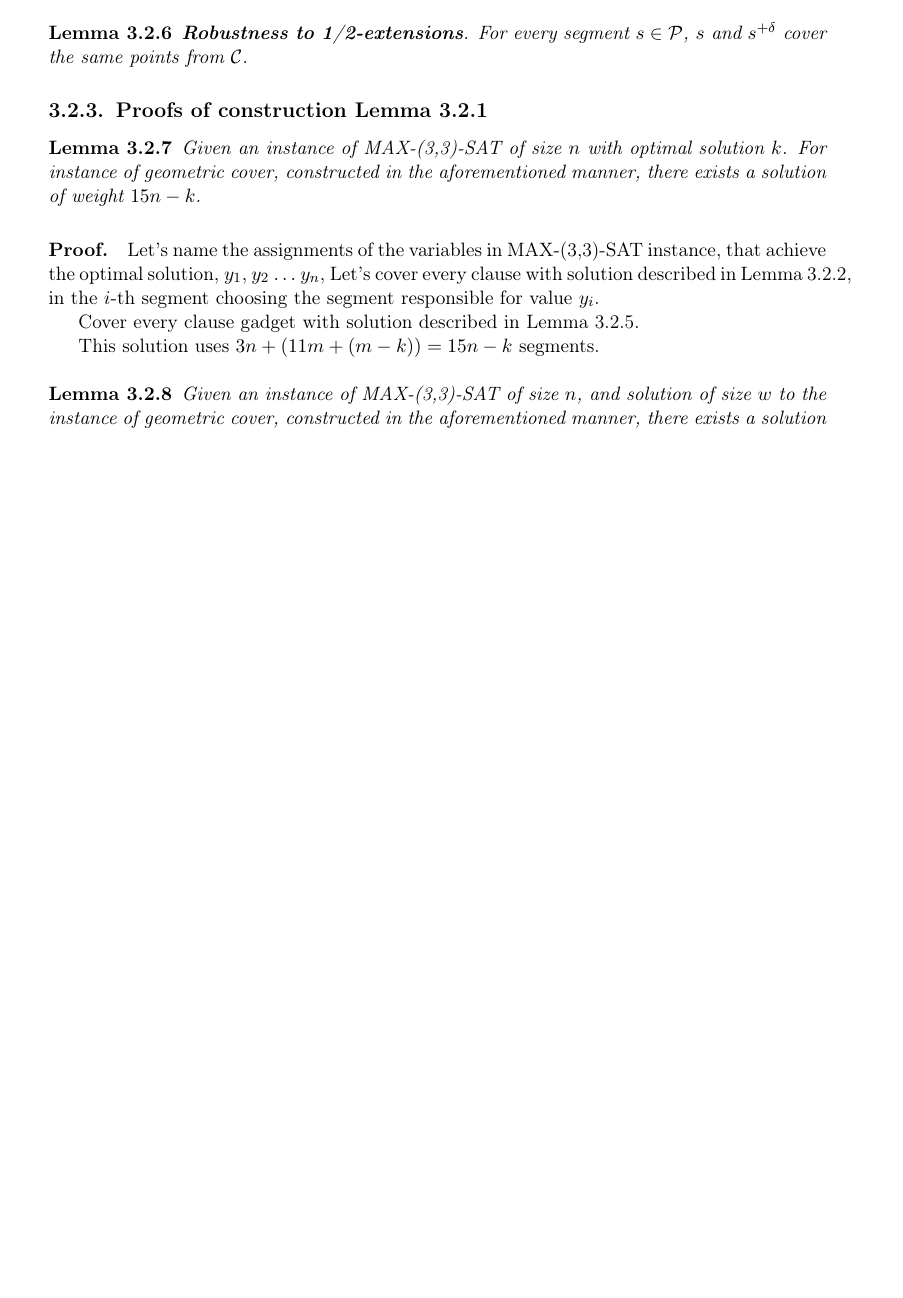
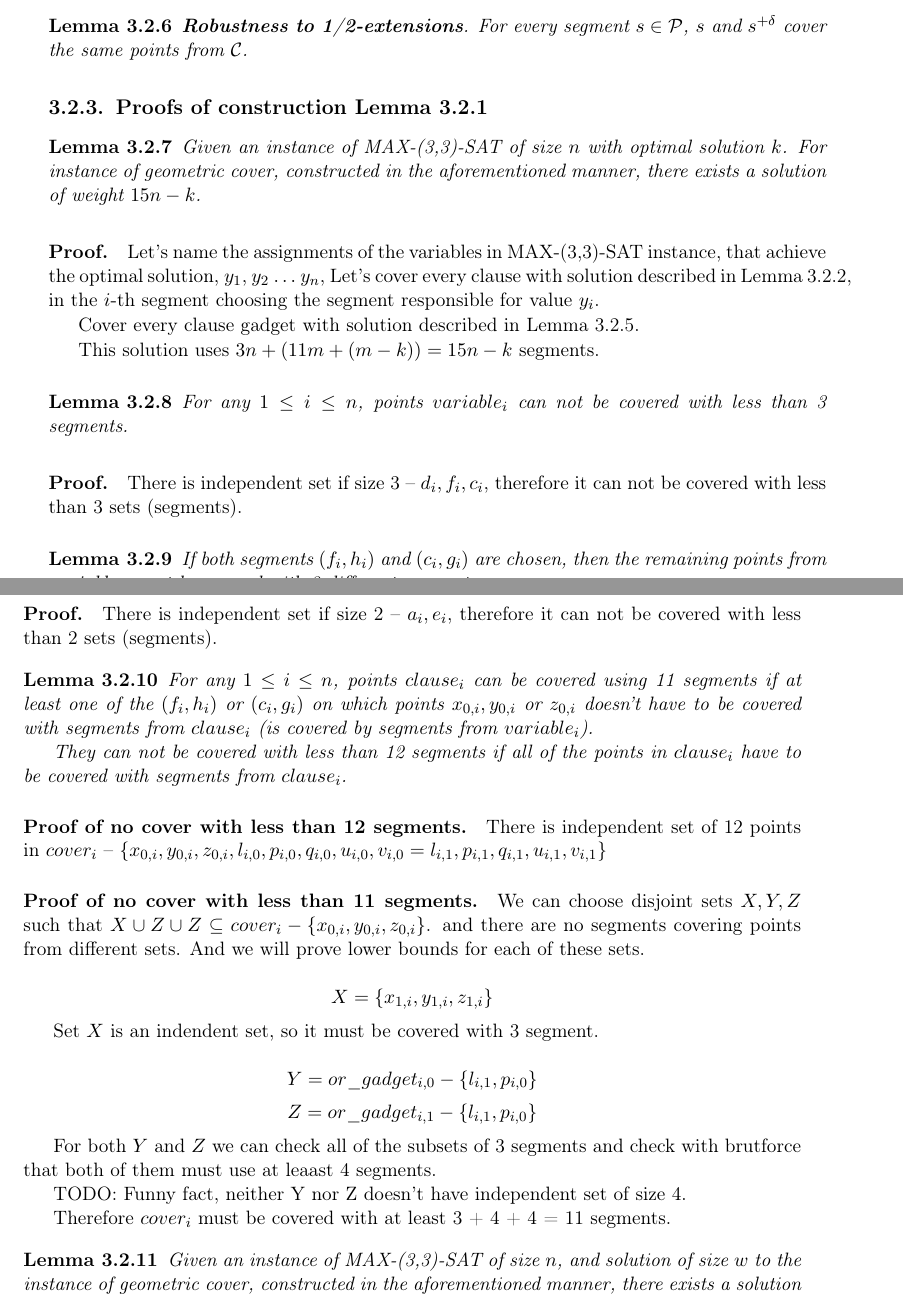
Before and after one commit to elvina10/master-thesis, a LaTeX thesis (cover.tex, which reads apxcomplete.tex): part of page 15 of 29 before the commit and two parts of pages 15 and 16 of 29 after it, the two joined at a grey line, cut so that both start at the same text, the shorter picture padded with empty space. Compiled offline with pdfLaTeX.

Commit message:
prove no less than 15-w

```diff
--- a/apxcomplete.tex
+++ b/apxcomplete.tex
@@ -430,6 +430,69 @@ Lemma~\ref{cover_clauses_solution}.
 
 This solution uses $3n + (11m + (m-k)) = 15n - k$ segments.
 
+
+\begin{lemma}
+\label{choose_variables_no_less}
+For any $1 \le i \le n$, points $variable_i$
+can not be covered with less than 3 segments.
+\end{lemma}
+
+\paragraph{Proof.}
+There is independent set if size 3 -- $d_i, f_i, c_i$, therefore it can
+not be covered with less than 3 sets (segments).
+
+
+\begin{lemma}
+\label{choose_variables_both}
+If both segments $\xTrueSegment$ and $\xFalseSegment$ are chosen, then
+the remaining points from $variable_i$ must be covered with 2 different
+segments
+\end{lemma}
+\paragraph{Proof.}
+There is independent set if size 2 -- $a_i, e_i$, therefore it can
+not be covered with less than 2 sets (segments).
+
+
+\begin{lemma}
+\label{cover_clauses_segments_no_less}
+For any $1 \le i \le n$, points $clause_i$
+can be covered using 11 segments if at least one of the $\xTrueSegment$
+or $\xFalseSegment$ on which points $x_{0, i}, y_{0, i}$ or $z_{0, i}$
+doesn't have to be covered with segments from $clause_i$ (is covered by
+segments from $variable_i$).
+
+They can not be covered with less than 12 segments if all of the points
+in $clause_i$ have to be covered with segments from $clause_i$.
+\end{lemma}
+
+
+\paragraph{Proof of no cover with less than 12 segments.}
+There is independent set of 12 points in $cover_i$ --
+$\{ x_{0, i}, y_{0, i}, z_{0, i}, l_{i, 0}, p_{i, 0}, q_{i, 0}, u_{i, 0}, v_{i, 0} = l_{i, 1},
+ p_{i, 1}, q_{i, 1}, u_{i, 1}, v_{i, 1} \}$
+
+\paragraph{Proof of no cover with less than 11 segments.}
+
+We can choose disjoint sets $X, Y, Z$ such that
+$X \cup Z \cup Z \subseteq cover_i - \{x_{0, i}, y_{0, i}, z_{0, i}\}$.
+and there are no segments covering points from different sets.
+And we will prove lower bounds for each of these sets.
+
+$$X = \{x_{1, i}, y_{1, i}, z_{1, i}\}$$
+
+Set $X$ is an indendent set, so it must be covered with 3 segment.
+
+$$Y = or\_gadget_{i, 0} - \{l_{i, 1}, p_{i, 0}\}$$
+$$Z = or\_gadget_{i, 1} - \{l_{i, 1}, p_{i, 0}\}$$
+
+
+For both $Y$ and $Z$ we can check all of the subsets of 3 segments and
+check with brutforce that both of them must use at leaast 4 segments.
+
+TODO: Funny fact, neither Y nor Z doesn't have independent set of size 4.
+
+Therefore $cover_i$ must be covered with at least 3 + 4 + 4 = 11 segments.
+
 \begin{lemma}
 	\label{construction_completness}
 	Given an instance of MAX-(3,3)-SAT of size $n$,
```
Also changed, not shown: cover.pdf, apxcomplete.tex (33 more changed lines).
